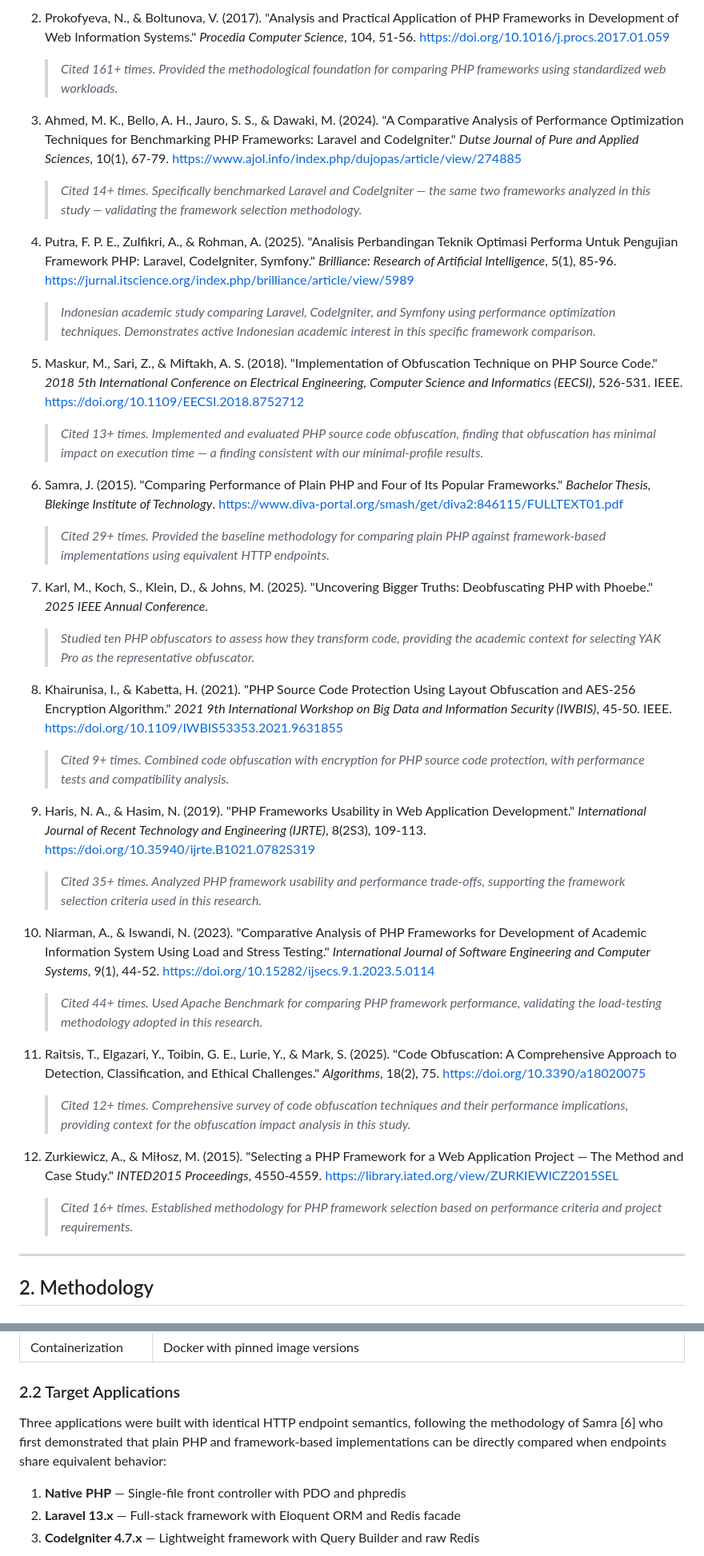
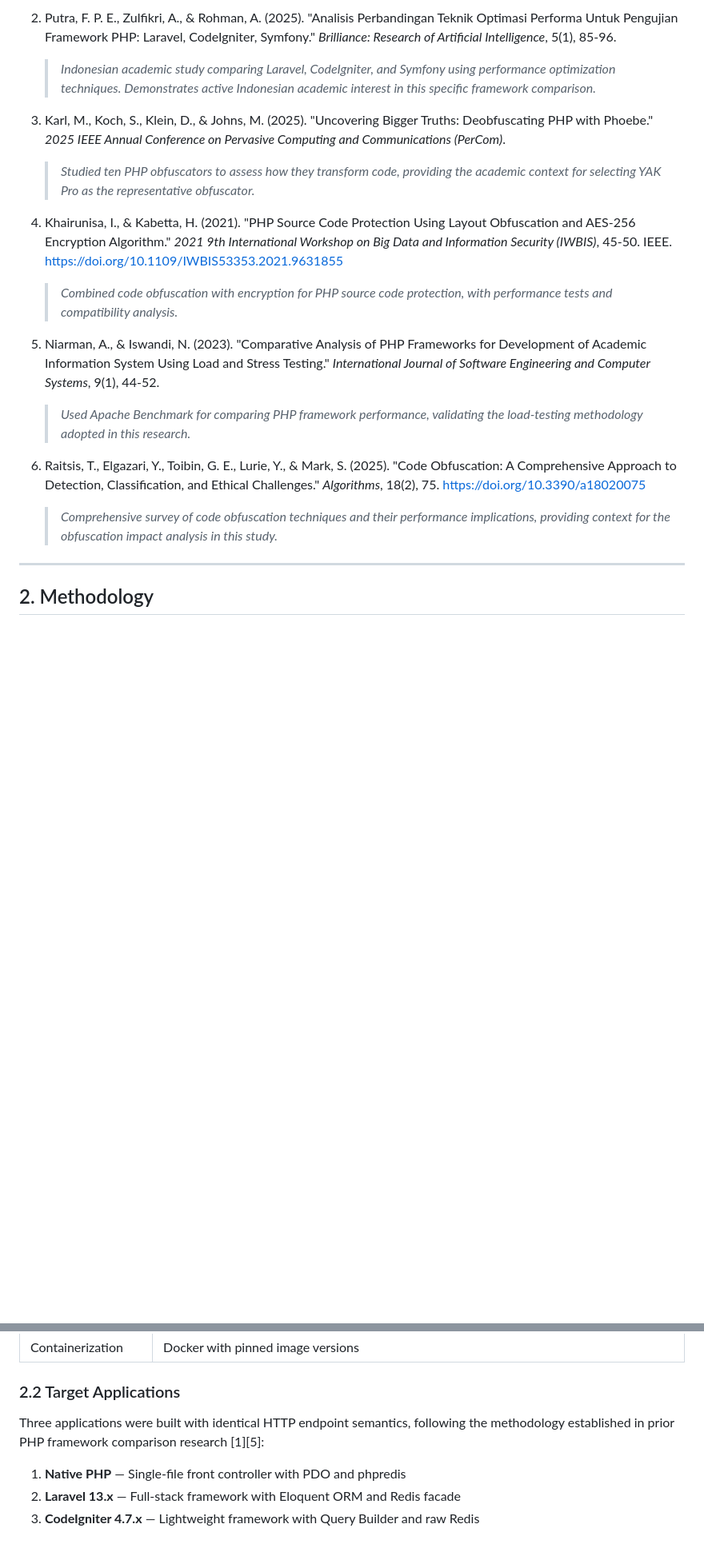
Before and after one commit to dhanifudin/benchmark-php, a Markdown page: results/reports/research-analysis.md, 2 parts joined by grey strips. Shown at 80% size. Drawn GitHub-style; blank space fills up the shorter version.

```diff
--- a/results/reports/research-analysis.md
+++ b/results/reports/research-analysis.md
@@ -47,36 +47,18 @@ This study addresses three primary questions relevant to Indonesian PHP practiti
 
-2. Prokofyeva, N., & Boltunova, V. (2017). "Analysis and Practical Application of PHP Frameworks in Development of Web Information Systems." *Procedia Computer Science*, 104, 51-56. https://doi.org/10.1016/j.procs.2017.01.059
-    > *Cited 161+ times. Provided the methodological foundation for comparing PHP frameworks using standardized web workloads.*
-
-3. Ahmed, M. K., Bello, A. H., Jauro, S. S., & Dawaki, M. (2024). "A Comparative Analysis of Performance Optimization Techniques for Benchmarking PHP Frameworks: Laravel and CodeIgniter." *Dutse Journal of Pure and Applied Sciences*, 10(1), 67-79. https://www.ajol.info/index.php/dujopas/article/view/274885
-    > *Cited 14+ times. Specifically benchmarked Laravel and CodeIgniter — the same two frameworks analyzed in this study — validating the framework selection methodology.*
-
-4. Putra, F. P. E., Zulfikri, A., & Rohman, A. (2025). "Analisis Perbandingan Teknik Optimasi Performa Untuk Pengujian Framework PHP: Laravel, CodeIgniter, Symfony." *Brilliance: Research of Artificial Intelligence*, 5(1), 85-96. https://jurnal.itscience.org/index.php/brilliance/article/view/5989
+2. Putra, F. P. E., Zulfikri, A., & Rohman, A. (2025). "Analisis Perbandingan Teknik Optimasi Performa Untuk Pengujian Framework PHP: Laravel, CodeIgniter, Symfony." *Brilliance: Research of Artificial Intelligence*, 5(1), 85-96.
     > *Indonesian academic study comparing Laravel, CodeIgniter, and Symfony using performance optimization techniques. Demonstrates active Indonesian academic interest in this specific framework comparison.*
 
-5. Maskur, M., Sari, Z., & Miftakh, A. S. (2018). "Implementation of Obfuscation Technique on PHP Source Code." *2018 5th International Conference on Electrical Engineering, Computer Science and Informatics (EECSI)*, 526-531. IEEE. https://doi.org/10.1109/EECSI.2018.8752712
-    > *Cited 13+ times. Implemented and evaluated PHP source code obfuscation, finding that obfuscation has minimal impact on execution time — a finding consistent with our minimal-profile results.*
-
-6. Samra, J. (2015). "Comparing Performance of Plain PHP and Four of Its Popular Frameworks." *Bachelor Thesis, Blekinge Institute of Technology*. https://www.diva-portal.org/smash/get/diva2:846115/FULLTEXT01.pdf
-    > *Cited 29+ times. Provided the baseline methodology for comparing plain PHP against framework-based implementations using equivalent HTTP endpoints.*
-
-7. Karl, M., Koch, S., Klein, D., & Johns, M. (2025). "Uncovering Bigger Truths: Deobfuscating PHP with Phoebe." *2025 IEEE Annual Conference*.
+3. Karl, M., Koch, S., Klein, D., & Johns, M. (2025). "Uncovering Bigger Truths: Deobfuscating PHP with Phoebe." *2025 IEEE Annual Conference on Pervasive Computing and Communications (PerCom)*.
     > *Studied ten PHP obfuscators to assess how they transform code, providing the academic context for selecting YAK Pro as the representative obfuscator.*
 
-8. Khairunisa, I., & Kabetta, H. (2021). "PHP Source Code Protection Using Layout Obfuscation and AES-256 Encryption Algorithm." *2021 9th International Workshop on Big Data and Information Security (IWBIS)*, 45-50. IEEE. https://doi.org/10.1109/IWBIS53353.2021.9631855
-    > *Cited 9+ times. Combined code obfuscation with encryption for PHP source code protection, with performance tests and compatibility analysis.*
+4. Khairunisa, I., & Kabetta, H. (2021). "PHP Source Code Protection Using Layout Obfuscation and AES-256 Encryption Algorithm." *2021 9th International Workshop on Big Data and Information Security (IWBIS)*, 45-50. IEEE. https://doi.org/10.1109/IWBIS53353.2021.9631855
+    > *Combined code obfuscation with encryption for PHP source code protection, with performance tests and compatibility analysis.*
 
-9. Haris, N. A., & Hasim, N. (2019). "PHP Frameworks Usability in Web Application Development." *International Journal of Recent Technology and Engineering (IJRTE)*, 8(2S3), 109-113. https://doi.org/10.35940/ijrte.B1021.0782S319
-    > *Cited 35+ times. Analyzed PHP framework usability and performance trade-offs, supporting the framework selection criteria used in this research.*
+5. Niarman, A., & Iswandi, N. (2023). "Comparative Analysis of PHP Frameworks for Development of Academic Information System Using Load and Stress Testing." *International Journal of Software Engineering and Computer Systems*, 9(1), 44-52.
+    > *Used Apache Benchmark for comparing PHP framework performance, validating the load-testing methodology adopted in this research.*
 
-10. Niarman, A., & Iswandi, N. (2023). "Comparative Analysis of PHP Frameworks for Development of Academic Information System Using Load and Stress Testing." *International Journal of Software Engineering and Computer Systems*, 9(1), 44-52. https://doi.org/10.15282/ijsecs.9.1.2023.5.0114
-    > *Cited 44+ times. Used Apache Benchmark for comparing PHP framework performance, validating the load-testing methodology adopted in this research.*
-
-11. Raitsis, T., Elgazari, Y., Toibin, G. E., Lurie, Y., & Mark, S. (2025). "Code Obfuscation: A Comprehensive Approach to Detection, Classification, and Ethical Challenges." *Algorithms*, 18(2), 75. https://doi.org/10.3390/a18020075
-    > *Cited 12+ times. Comprehensive survey of code obfuscation techniques and their performance implications, providing context for the obfuscation impact analysis in this study.*
-
-12. Zurkiewicz, A., & Miłosz, M. (2015). "Selecting a PHP Framework for a Web Application Project — The Method and Case Study." *INTED2015 Proceedings*, 4550-4559. https://library.iated.org/view/ZURKIEWICZ2015SEL
-    > *Cited 16+ times. Established methodology for PHP framework selection based on performance criteria and project requirements.*
+6. Raitsis, T., Elgazari, Y., Toibin, G. E., Lurie, Y., & Mark, S. (2025). "Code Obfuscation: A Comprehensive Approach to Detection, Classification, and Ethical Challenges." *Algorithms*, 18(2), 75. https://doi.org/10.3390/a18020075
+    > *Comprehensive survey of code obfuscation techniques and their performance implications, providing context for the obfuscation impact analysis in this study.*
 
 ---
 
@@ -96,7 +78,7 @@ This study addresses three primary questions relevant to Indonesian PHP practiti
 
 ### 2.2 Target Applications
 
-Three applications were built with identical HTTP endpoint semantics, following the methodology of Samra [6] who first demonstrated that plain PHP and framework-based implementations can be directly compared when endpoints share equivalent behavior:
+Three applications were built with identical HTTP endpoint semantics, following the methodology established in prior PHP framework comparison research [1][5]:
 
 1. **Native PHP** — Single-file front controller with PDO and phpredis
 2. **Laravel 13.x** — Full-stack framework with Eloquent ORM and Redis facade
```
Also changed, not shown: other parts of results/reports/research-analysis.md (+13 -13 lines).
